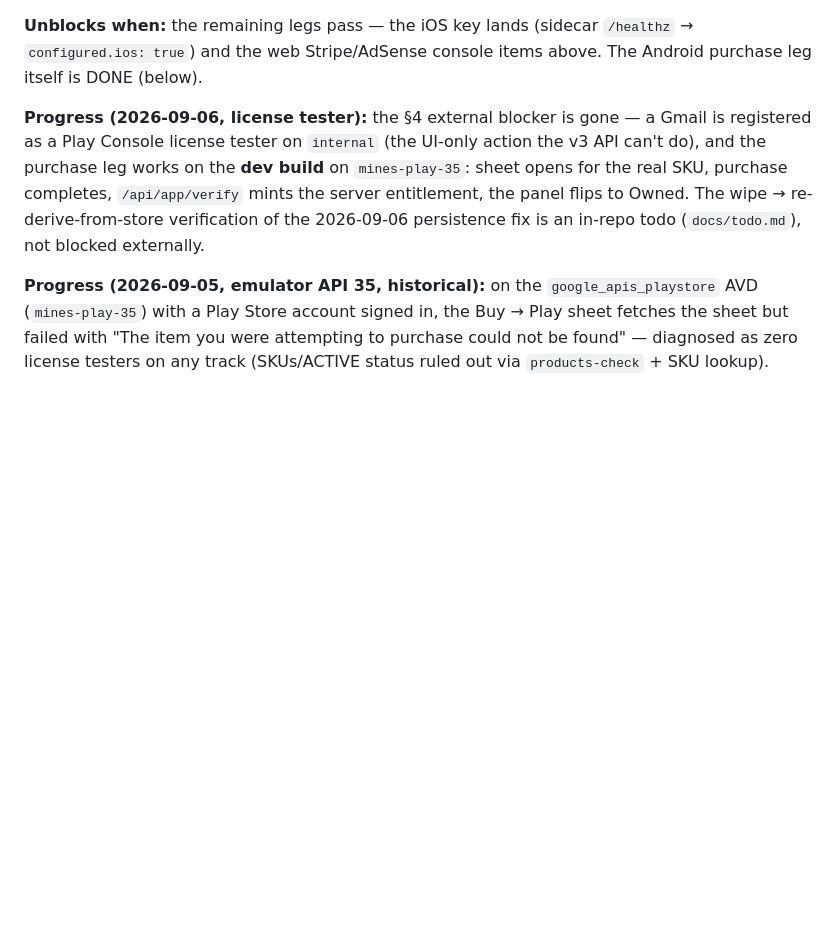
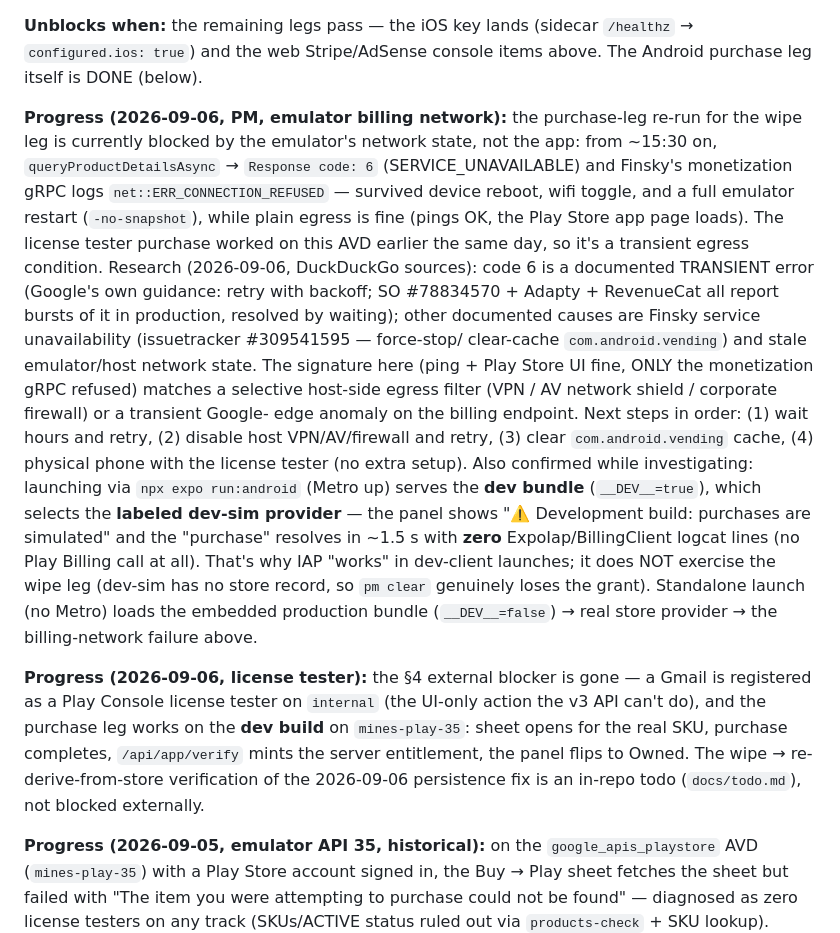
Before and after one commit to khncao/minesofdoom, a Markdown page: docs/blockers.md, the part around the change. Rendered like a GitHub page; blank space fills up the shorter version.

Commit message:
docs(iap): research-backed diagnosis of emulator billing code 6 + dev-sim vs real billing distinction

```diff
--- a/docs/blockers.md
+++ b/docs/blockers.md
@@ -91,6 +91,37 @@ expects the store provider.
 **Unblocks when:** the remaining legs pass — the iOS key lands (sidecar
 `/healthz` → `configured.ios: true`) and the web Stripe/AdSense console
 items above. The Android purchase leg itself is DONE (below).
+
+**Progress (2026-09-06, PM, emulator billing network):** the purchase-leg
+re-run for the wipe leg is currently blocked by the emulator's network
+state, not the app: from ~15:30 on, `queryProductDetailsAsync` →
+`Response code: 6` (SERVICE_UNAVAILABLE) and Finsky's monetization gRPC
+logs `net::ERR_CONNECTION_REFUSED` — survived device reboot, wifi
+toggle, and a full emulator restart (`-no-snapshot`), while plain
+egress is fine (pings OK, the Play Store app page loads). The license
+tester purchase worked on this AVD earlier the same day, so it's a
+transient egress condition. Research (2026-09-06, DuckDuckGo sources):
+code 6 is a documented TRANSIENT error (Google's own guidance: retry
+with backoff; SO #78834570 + Adapty + RevenueCat all report bursts of
+it in production, resolved by waiting); other documented causes are
+Finsky service unavailability (issuetracker #309541595 — force-stop/
+clear-cache `com.android.vending`) and stale emulator/host network
+state. The signature here (ping + Play Store UI fine, ONLY the
+monetization gRPC refused) matches a selective host-side egress filter
+(VPN / AV network shield / corporate firewall) or a transient Google-
+edge anomaly on the billing endpoint. Next steps in order: (1) wait
+hours and retry, (2) disable host VPN/AV/firewall and retry, (3) clear
+`com.android.vending` cache, (4) physical phone with the license tester
+(no extra setup). Also confirmed while investigating: launching via
+`npx expo run:android` (Metro up) serves the **dev bundle**
+(`__DEV__=true`), which selects the **labeled dev-sim provider** — the
+panel shows "⚠️ Development build: purchases are simulated" and the
+"purchase" resolves in ~1.5 s with **zero** ExpoIap/BillingClient
+logcat lines (no Play Billing call at all). That's why IAP "works" in
+dev-client launches; it does NOT exercise the wipe leg (dev-sim has no
+store record, so `pm clear` genuinely loses the grant). Standalone
+launch (no Metro) loads the embedded production bundle (`__DEV__=false`)
+→ real store provider → the billing-network failure above.
 
 **Progress (2026-09-06, license tester):** the §4 external blocker is
 gone — a Gmail is registered as a Play Console license tester on
```
Also changed, not shown: docs/todo.md (+5 -1 lines).
